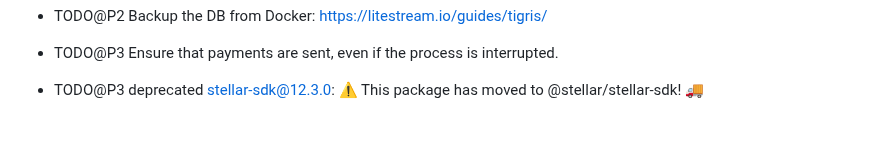
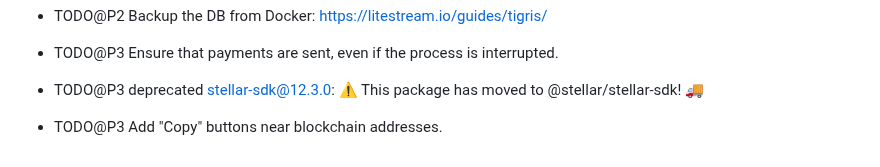
Before and after one commit to vporton/meritocracy, a Markdown page: TODO.md, the part around the change. Rendered like a GitHub page; blank space fills up the shorter version.

Commit message:
add TODO item

```diff
--- a/TODO.md
+++ b/TODO.md
@@ -88,3 +88,5 @@
 - TODO@P3 Ensure that payments are sent, even if the process is interrupted.
 
 - TODO@P3 deprecated stellar-sdk@12.3.0: ⚠️ This package has moved to @stellar/stellar-sdk! 🚚
+
+- TODO@P3 Add "Copy" buttons near blockchain addresses.
```
